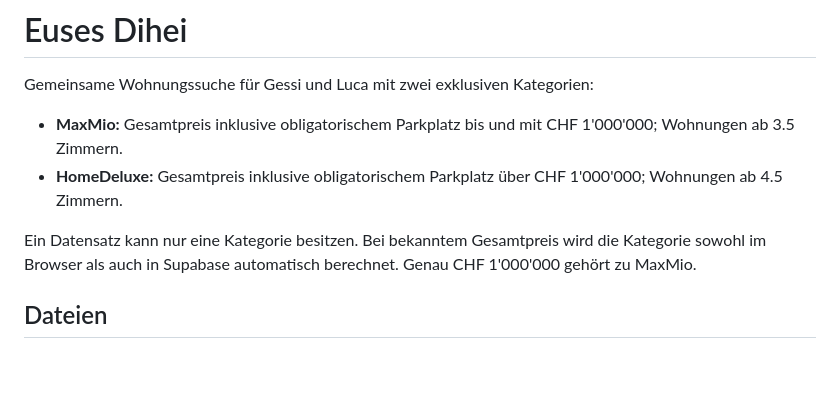
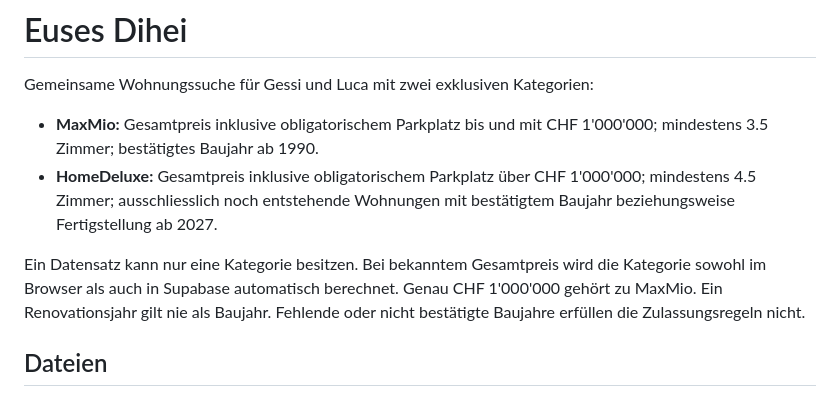
Before and after one commit to luca-toni-89/wohnigssuechi, a Markdown page: README.md, the part around the change. Drawn GitHub-style; blank space fills up the shorter version.

Commit message:
Document MaxMio and HomeDeluxe year rules

```diff
--- a/README.md
+++ b/README.md
@@ -2,10 +2,10 @@
 
 Gemeinsame Wohnungssuche für Gessi und Luca mit zwei exklusiven Kategorien:
 
-- **MaxMio:** Gesamtpreis inklusive obligatorischem Parkplatz bis und mit CHF 1'000'000; Wohnungen ab 3.5 Zimmern.
-- **HomeDeluxe:** Gesamtpreis inklusive obligatorischem Parkplatz über CHF 1'000'000; Wohnungen ab 4.5 Zimmern.
+- **MaxMio:** Gesamtpreis inklusive obligatorischem Parkplatz bis und mit CHF 1'000'000; mindestens 3.5 Zimmer; bestätigtes Baujahr ab 1990.
+- **HomeDeluxe:** Gesamtpreis inklusive obligatorischem Parkplatz über CHF 1'000'000; mindestens 4.5 Zimmer; ausschliesslich noch entstehende Wohnungen mit bestätigtem Baujahr beziehungsweise Fertigstellung ab 2027.
 
-Ein Datensatz kann nur eine Kategorie besitzen. Bei bekanntem Gesamtpreis wird die Kategorie sowohl im Browser als auch in Supabase automatisch berechnet. Genau CHF 1'000'000 gehört zu MaxMio.
+Ein Datensatz kann nur eine Kategorie besitzen. Bei bekanntem Gesamtpreis wird die Kategorie sowohl im Browser als auch in Supabase automatisch berechnet. Genau CHF 1'000'000 gehört zu MaxMio. Ein Renovationsjahr gilt nie als Baujahr. Fehlende oder nicht bestätigte Baujahre erfüllen die Zulassungsregeln nicht.
 
 ## Dateien
 
```
